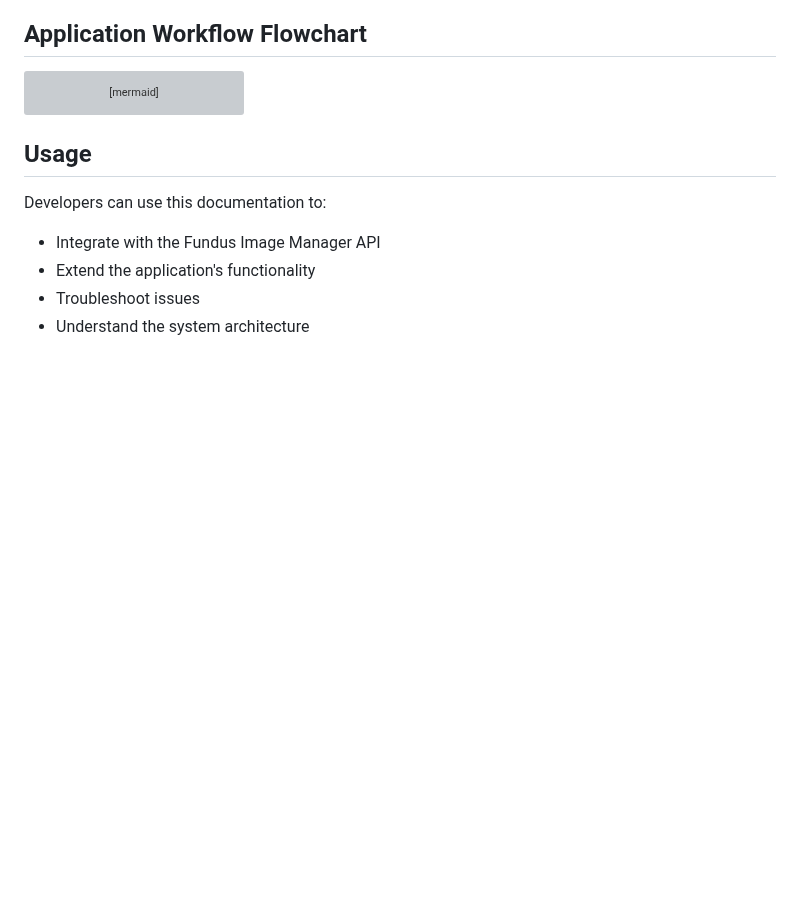
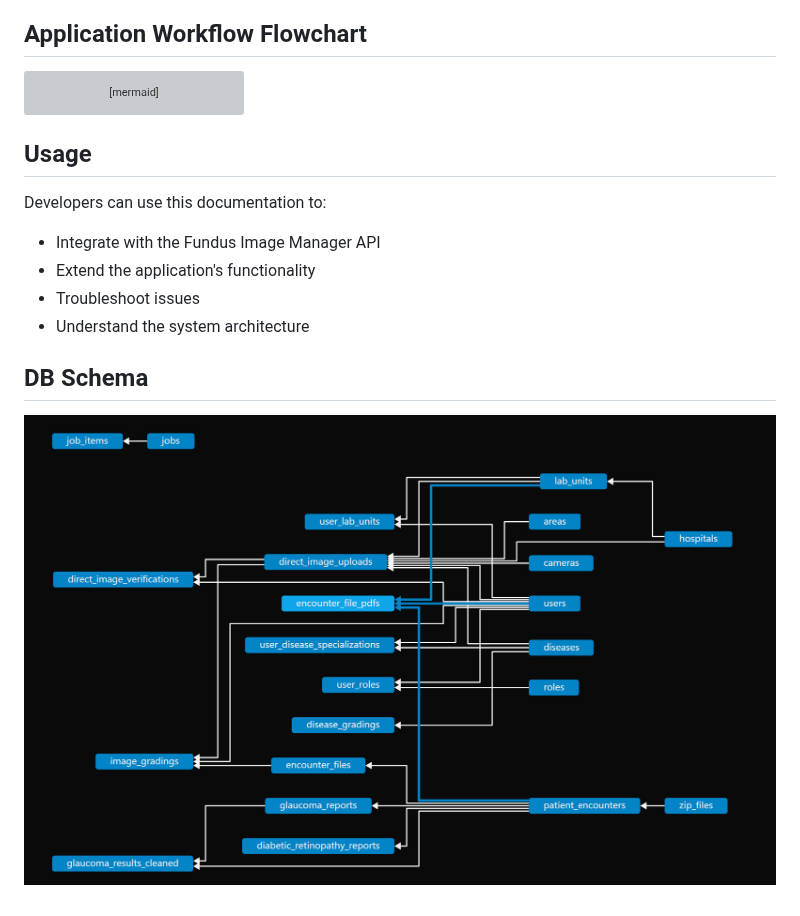
Before and after one commit to drguptavivek/fundus_img_xtract, a Markdown page: docs/README.md, the part around the change. Drawn GitHub-style; pictures changed too: docs/db_schema_overview.png (added); blank space fills up the shorter version; grey boxes are pictures that could not be loaded.

```diff
--- a/docs/README.md
+++ b/docs/README.md
@@ -97,3 +97,7 @@ Developers can use this documentation to:
 - Extend the application's functionality
 - Troubleshoot issues
 - Understand the system architecture
+
+## DB Schema
+
+![DB Schema](db_schema_overview.png )
```
Also changed, not shown: 1 other file.
